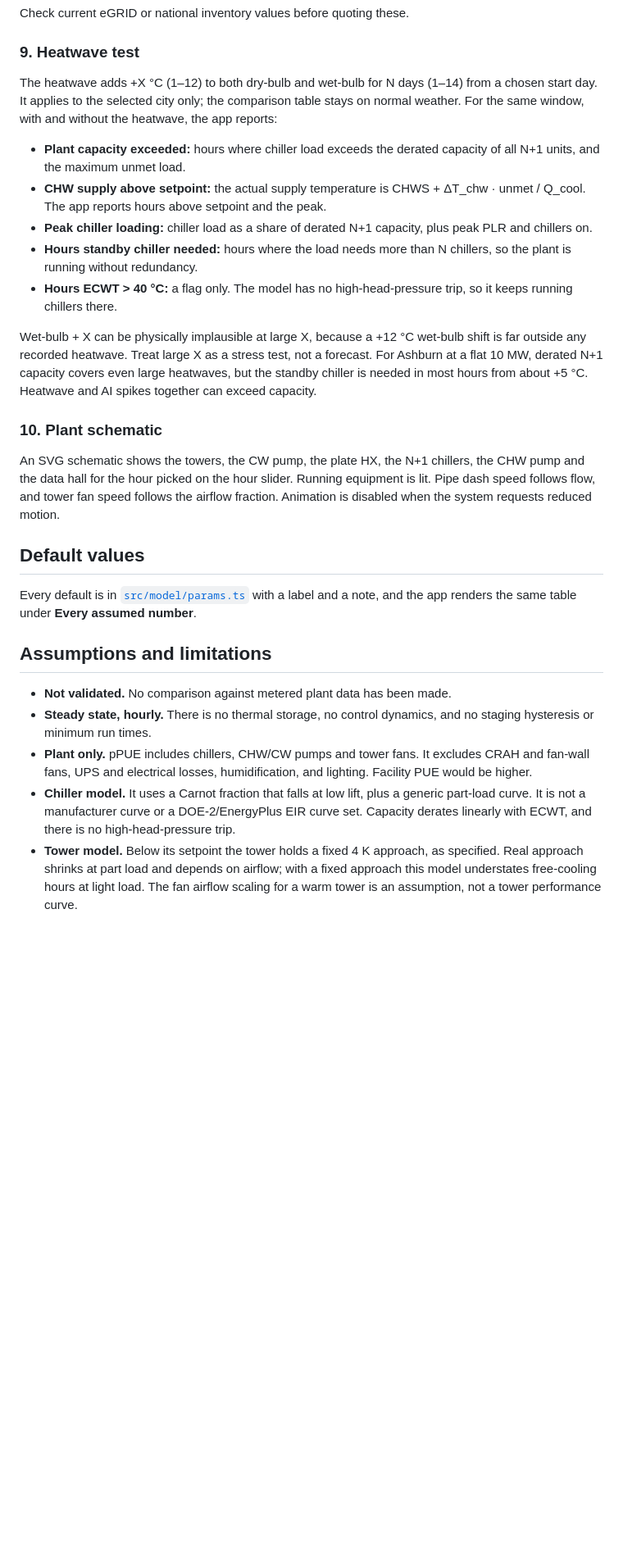
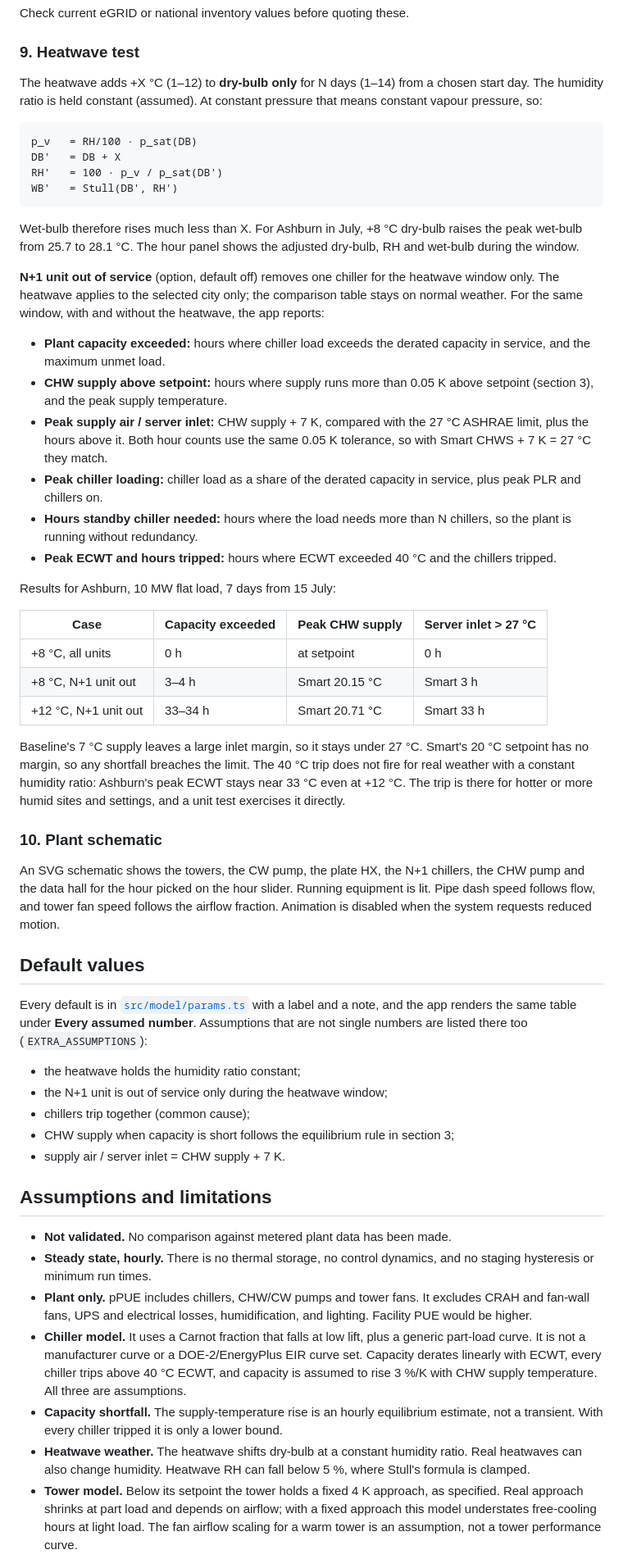
Before and after one commit to Shuhamcj/coolplant, a Markdown page: README.md, the part around one of its changes. Shown at 82% size. GitHub-like rendering; blank space fills up the shorter version.

````diff
--- a/README.md
+++ b/README.md
@@ -187,15 +200,35 @@ Check current eGRID or national inventory values before quoting these.
 
 ### 9. Heatwave test
 
-The heatwave adds +X °C (1–12) to both dry-bulb and wet-bulb for N days (1–14) from a chosen start day. It applies to the selected city only; the comparison table stays on normal weather. For the same window, with and without the heatwave, the app reports:
+The heatwave adds +X °C (1–12) to **dry-bulb only** for N days (1–14) from a chosen start day. The humidity ratio is held constant (assumed). At constant pressure that means constant vapour pressure, so:
 
-- **Plant capacity exceeded:** hours where chiller load exceeds the derated capacity of all N+1 units, and the maximum unmet load.
-- **CHW supply above setpoint:** the actual supply temperature is CHWS + ΔT_chw · unmet / Q_cool. The app reports hours above setpoint and the peak.
-- **Peak chiller loading:** chiller load as a share of derated N+1 capacity, plus peak PLR and chillers on.
+```
+p_v   = RH/100 · p_sat(DB)
+DB'   = DB + X
+RH'   = 100 · p_v / p_sat(DB')
+WB'   = Stull(DB', RH')
+```
+
+Wet-bulb therefore rises much less than X. For Ashburn in July, +8 °C dry-bulb raises the peak wet-bulb from 25.7 to 28.1 °C. The hour panel shows the adjusted dry-bulb, RH and wet-bulb during the window.
+
+**N+1 unit out of service** (option, default off) removes one chiller for the heatwave window only. The heatwave applies to the selected city only; the comparison table stays on normal weather. For the same window, with and without the heatwave, the app reports:
+
+- **Plant capacity exceeded:** hours where chiller load exceeds the derated capacity in service, and the maximum unmet load.
+- **CHW supply above setpoint:** hours where supply runs more than 0.05 K above setpoint (section 3), and the peak supply temperature.
+- **Peak supply air / server inlet:** CHW supply + 7 K, compared with the 27 °C ASHRAE limit, plus the hours above it. Both hour counts use the same 0.05 K tolerance, so with Smart CHWS + 7 K = 27 °C they match.
+- **Peak chiller loading:** chiller load as a share of the derated capacity in service, plus peak PLR and chillers on.
 - **Hours standby chiller needed:** hours where the load needs more than N chillers, so the plant is running without redundancy.
-- **Hours ECWT > 40 °C:** a flag only. The model has no high-head-pressure trip, so it keeps running chillers there.
+- **Peak ECWT and hours tripped:** hours where ECWT exceeded 40 °C and the chillers tripped.
 
-Wet-bulb + X can be physically implausible at large X, because a +12 °C wet-bulb shift is far outside any recorded heatwave. Treat large X as a stress test, not a forecast. For Ashburn at a flat 10 MW, derated N+1 capacity covers even large heatwaves, but the standby chiller is needed in most hours from about +5 °C. Heatwave and AI spikes together can exceed capacity.
+Results for Ashburn, 10 MW flat load, 7 days from 15 July:
+
+| Case | Capacity exceeded | Peak CHW supply | Server inlet > 27 °C |
+|---|---|---|---|
+| +8 °C, all units | 0 h | at setpoint | 0 h |
+| +8 °C, N+1 unit out | 3–4 h | Smart 20.15 °C | Smart 3 h |
+| +12 °C, N+1 unit out | 33–34 h | Smart 20.71 °C | Smart 33 h |
+
+Baseline's 7 °C supply leaves a large inlet margin, so it stays under 27 °C. Smart's 20 °C setpoint has no margin, so any shortfall breaches the limit. The 40 °C trip does not fire for real weather with a constant humidity ratio: Ashburn's peak ECWT stays near 33 °C even at +12 °C. The trip is there for hotter or more humid sites and settings, and a unit test exercises it directly.
 
 ### 10. Plant schematic
 
@@ -203,14 +236,22 @@ An SVG schematic shows the towers, the CW pump, the plate HX, the N+1 chillers,
 
 ## Default values
 
-Every default is in [`src/model/params.ts`](src/model/params.ts) with a label and a note, and the app renders the same table under **Every assumed number**.
+Every default is in [`src/model/params.ts`](src/model/params.ts) with a label and a note, and the app renders the same table under **Every assumed number**. Assumptions that are not single numbers are listed there too (`EXTRA_ASSUMPTIONS`):
+
+- the heatwave holds the humidity ratio constant;
+- the N+1 unit is out of service only during the heatwave window;
+- chillers trip together (common cause);
+- CHW supply when capacity is short follows the equilibrium rule in section 3;
+- supply air / server inlet = CHW supply + 7 K.
 
 ## Assumptions and limitations
 
 - **Not validated.** No comparison against metered plant data has been made.
 - **Steady state, hourly.** There is no thermal storage, no control dynamics, and no staging hysteresis or minimum run times.
 - **Plant only.** pPUE includes chillers, CHW/CW pumps and tower fans. It excludes CRAH and fan-wall fans, UPS and electrical losses, humidification, and lighting. Facility PUE would be higher.
-- **Chiller model.** It uses a Carnot fraction that falls at low lift, plus a generic part-load curve. It is not a manufacturer curve or a DOE-2/EnergyPlus EIR curve set. Capacity derates linearly with ECWT, and there is no high-head-pressure trip.
+- **Chiller model.** It uses a Carnot fraction that falls at low lift, plus a generic part-load curve. It is not a manufacturer curve or a DOE-2/EnergyPlus EIR curve set. Capacity derates linearly with ECWT, every chiller trips above 40 °C ECWT, and capacity is assumed to rise 3 %/K with CHW supply temperature. All three are assumptions.
+- **Capacity shortfall.** The supply-temperature rise is an hourly equilibrium estimate, not a transient. With every chiller tripped it is only a lower bound.
+- **Heatwave weather.** The heatwave shifts dry-bulb at a constant humidity ratio. Real heatwaves can also change humidity. Heatwave RH can fall below 5 %, where Stull's formula is clamped.
 - **Tower model.** Below its setpoint the tower holds a fixed 4 K approach, as specified. Real approach shrinks at part load and depends on airflow; with a fixed approach this model understates free-cooling hours at light load. The fan airflow scaling for a warm tower is an assumption, not a tower performance curve.
 - **Water.** Evaporation uses the air-side balance in section 8 and assumes leaving air is saturated at the mean water temperature. That assumption, the sea-level pressure and the 0.5–1.5 × Q_rej / h_fg clamp are all simplifications. Drift is ignored.
 - **IT load** is flat apart from the optional synthetic spikes. CHW pump heat is added to the load; CW pump heat, and heat gains through pipes and the building, are not.
````
Also changed, not shown: other parts of README.md (+17 -4 lines), docs/screenshot.png (added), 6 other files.
